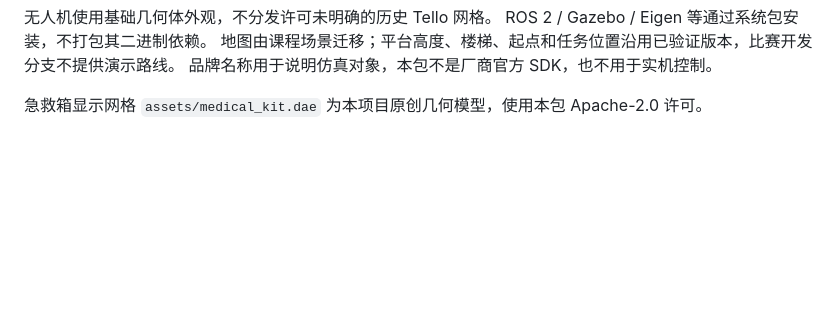
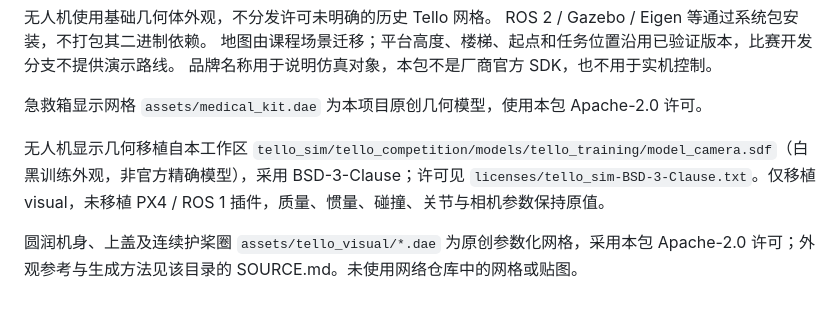
Before and after one commit to ppppplus/d1_tello_competition, a Markdown page: d1_tello_competition/THIRD_PARTY.md, the part around the change. Drawn GitHub-style; blank space fills up the shorter version.

```diff
--- a/d1_tello_competition/THIRD_PARTY.md
+++ b/d1_tello_competition/THIRD_PARTY.md
@@ -17,3 +17,7 @@ ROS 2 / Gazebo / Eigen 等通过系统包安装，不打包其二进制依赖。
 品牌名称用于说明仿真对象，本包不是厂商官方 SDK，也不用于实机控制。
 
 急救箱显示网格 `assets/medical_kit.dae` 为本项目原创几何模型，使用本包 Apache-2.0 许可。
+
+无人机显示几何移植自本工作区 `tello_sim/tello_competition/models/tello_training/model_camera.sdf`（白黑训练外观，非官方精确模型），采用 BSD-3-Clause；许可见 `licenses/tello_sim-BSD-3-Clause.txt`。仅移植 visual，未移植 PX4 / ROS 1 插件，质量、惯量、碰撞、关节与相机参数保持原值。
+
+圆润机身、上盖及连续护桨圈 `assets/tello_visual/*.dae` 为原创参数化网格，采用本包 Apache-2.0 许可；外观参考与生成方法见该目录的 SOURCE.md。未使用网络仓库中的网格或贴图。
```
Also changed, not shown: README.md (+7 -8 lines), d1_competition_client/docs/COMPETITION_RULES.md (+11 -3 lines), d1_competition_client/docs/entry_facade.png, d1_competition_client/docs/uav_model.png (added), 12 other files.
